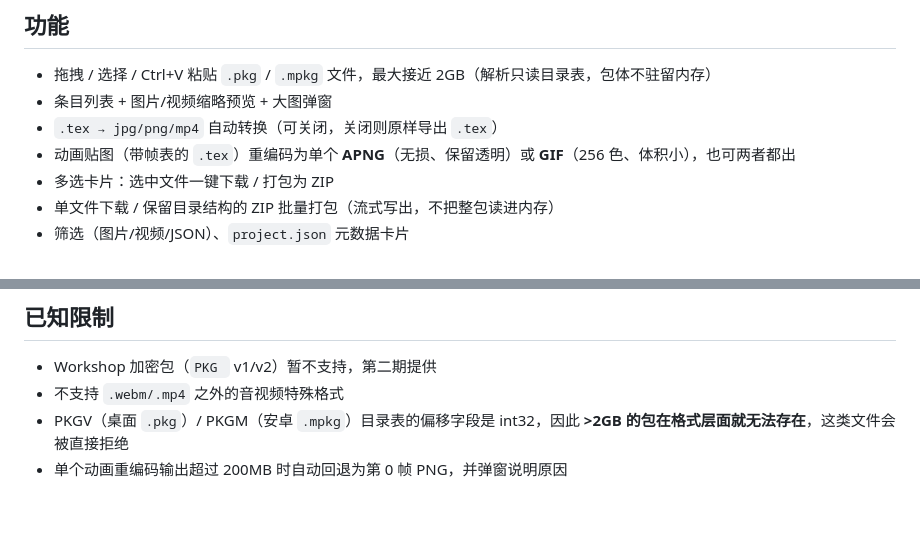
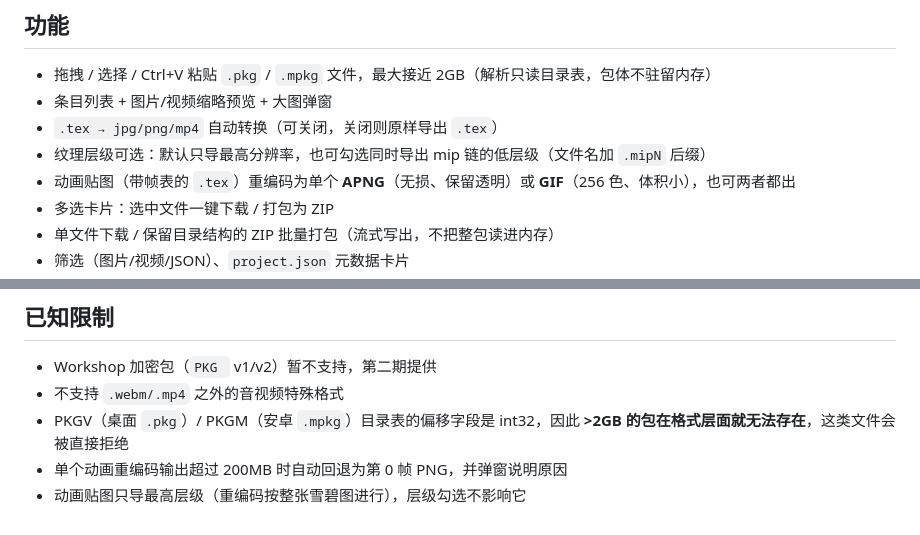
Before and after one commit to CelestialDomeStarPole/WallpaperEngine-PKG-Extractor-Web, a Markdown page: README.md, 2 parts joined by grey strips. Drawn GitHub-style.

```diff
--- a/README.md
+++ b/README.md
@@ -13,6 +13,7 @@
 - 拖拽 / 选择 / Ctrl+V 粘贴 `.pkg` / `.mpkg` 文件，最大接近 2GB（解析只读目录表，包体不驻留内存）
 - 条目列表 + 图片/视频缩略预览 + 大图弹窗
 - `.tex → jpg/png/mp4` 自动转换（可关闭，关闭则原样导出 `.tex`）
+- 纹理层级可选：默认只导最高分辨率，也可勾选同时导出 mip 链的低层级（文件名加 `.mipN` 后缀）
 - 动画贴图（带帧表的 `.tex`）重编码为单个 **APNG**（无损、保留透明）或 **GIF**（256 色、体积小），也可两者都出
 - 多选卡片：选中文件一键下载 / 打包为 ZIP
 - 单文件下载 / 保留目录结构的 ZIP 批量打包（流式写出，不把整包读进内存）
@@ -84,3 +85,4 @@ npm run dev        # http://localhost:5199
 - 不支持 `.webm/.mp4` 之外的音视频特殊格式
 - PKGV（桌面 `.pkg`）/ PKGM（安卓 `.mpkg`）目录表的偏移字段是 int32，因此 **>2GB 的包在格式层面就无法存在**，这类文件会被直接拒绝
 - 单个动画重编码输出超过 200MB 时自动回退为第 0 帧 PNG，并弹窗说明原因
+- 动画贴图只导最高层级（重编码按整张雪碧图进行），层级勾选不影响它
```
Also changed, not shown: README_EN.md (+2 -0 lines).
